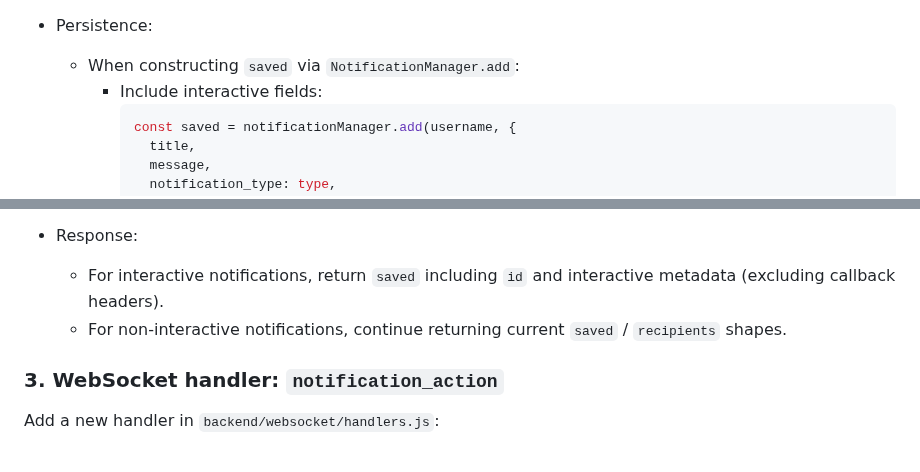
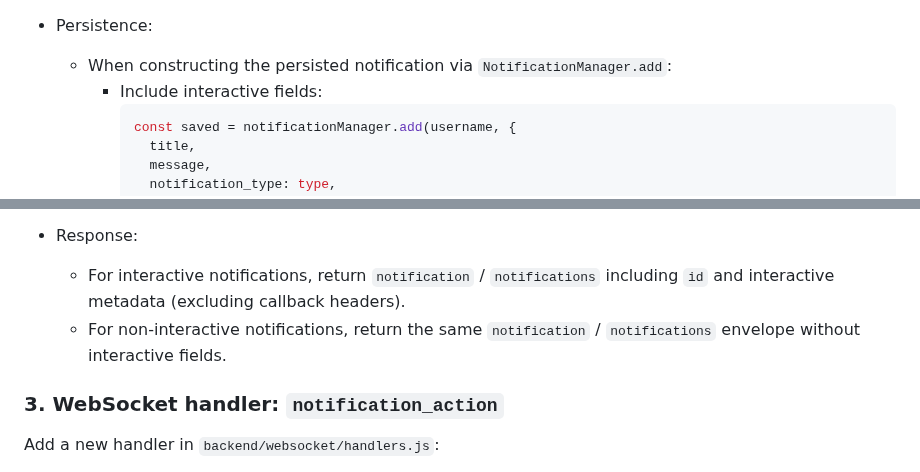
Before and after one commit to kcosr/termstation, a Markdown page: docs/interactive-notifications-plan.md, 2 parts joined by grey strips. Rendered like a GitHub page.

````diff
--- a/docs/interactive-notifications-plan.md
+++ b/docs/interactive-notifications-plan.md
@@ -413,7 +413,7 @@ Behavior:
       - All referenced ids exist in `inputs`.
 
 - Persistence:
-  - When constructing `saved` via `NotificationManager.add`:
+  - When constructing the persisted notification via `NotificationManager.add`:
     - Include interactive fields:
       ```js
       const saved = notificationManager.add(username, {
@@ -437,8 +437,8 @@ Behavior:
   - For non‑interactive notifications, behavior is unchanged.
 
 - Response:
-  - For interactive notifications, return `saved` including `id` and interactive metadata (excluding callback headers).
-  - For non‑interactive notifications, continue returning current `saved` / `recipients` shapes.
+  - For interactive notifications, return `notification` / `notifications` including `id` and interactive metadata (excluding callback headers).
+  - For non‑interactive notifications, return the same `notification` / `notifications` envelope without interactive fields.
 
 
 ### 3. WebSocket handler: `notification_action`
````
Also changed, not shown: docs/backend-api.md (+3 -3 lines).
